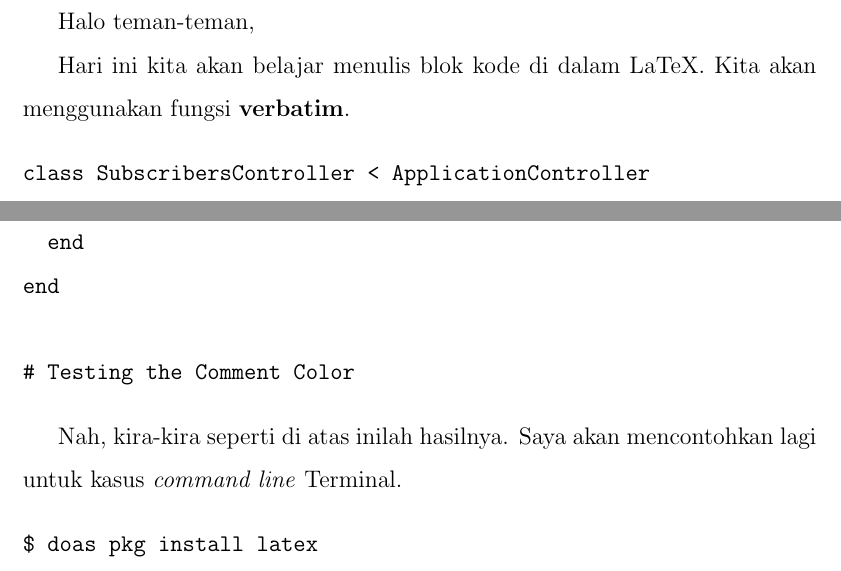
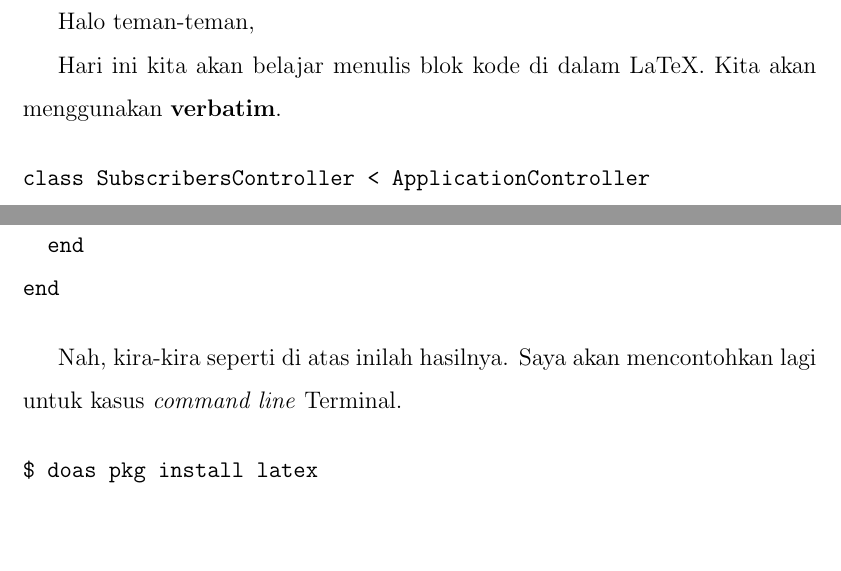
Before and after one commit to bandithijo/belajar_latex_dasar, a LaTeX document (07_menulis_code_program.tex): two parts of page 1 of 2 before the commit and two parts of the page after it, joined at a grey line, cut so that both start at the same text, the shorter picture padded with empty space. Compiled offline with pdfLaTeX.

Commit message:
07 menulis blok kode | update 2

```diff
--- a/07_menulis_code_program.tex
+++ b/07_menulis_code_program.tex
@@ -5,7 +5,7 @@
 \begin{document}
 Halo teman-teman,
 
-Hari ini kita akan belajar menulis blok kode di dalam LaTeX. Kita akan menggunakan fungsi \textbf{verbatim}.
+Hari ini kita akan belajar menulis blok kode di dalam LaTeX. Kita akan menggunakan \textbf{verbatim}.
 
 \begin{verbatim}
 class SubscribersController < ApplicationController
@@ -30,8 +30,6 @@ class SubscribersController < ApplicationController
     params.require(:subscriber).permit(:email)
   end
 end
-
-# Testing the Comment Color
 \end{verbatim}
 
 Nah, kira-kira seperti di atas inilah hasilnya. Saya akan mencontohkan lagi untuk kasus \textit{command line} Terminal.
```
Also changed, not shown: 07_menulis_code_program.pdf.
